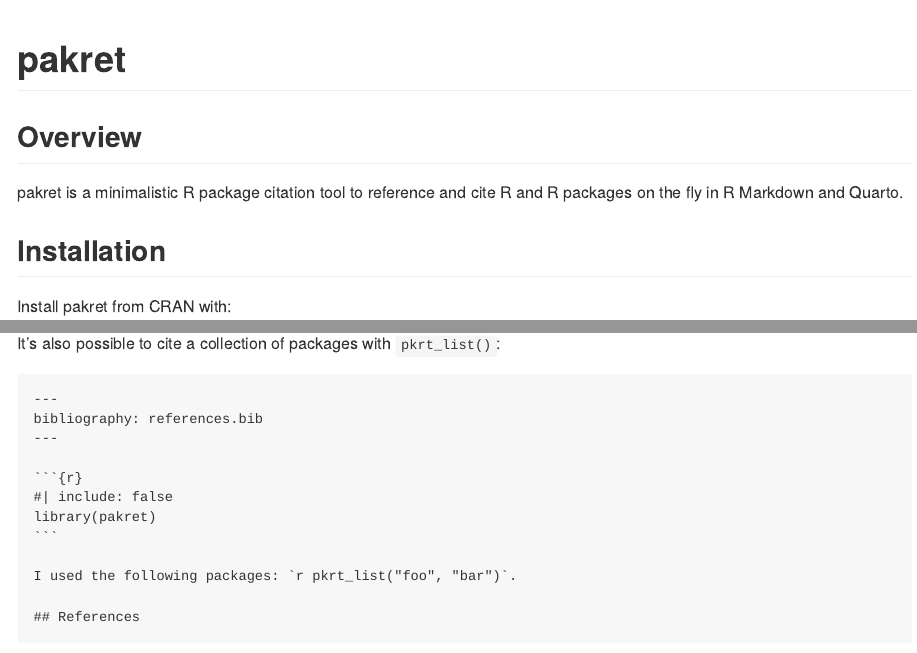
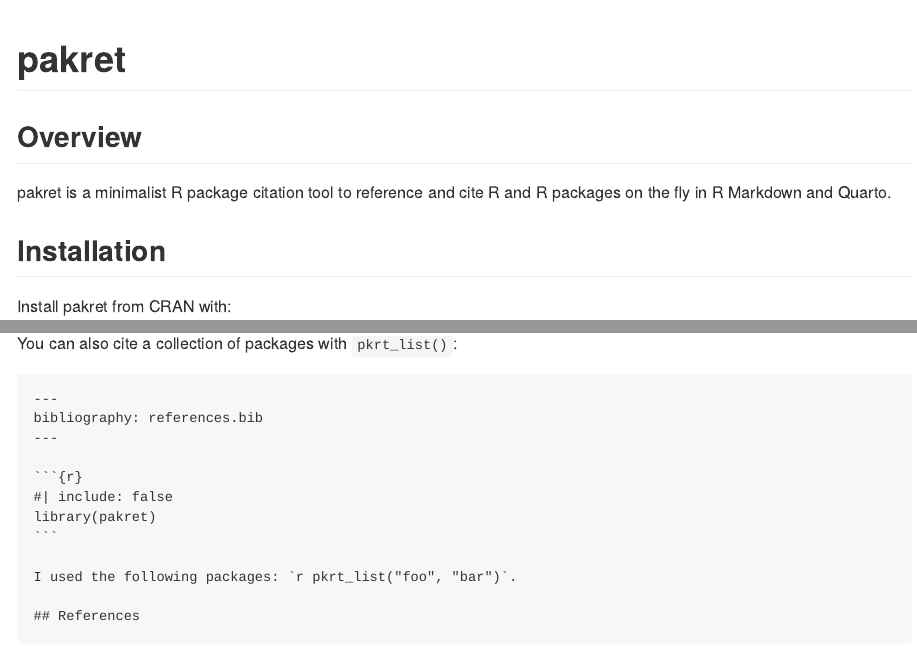
Before and after one commit to arnaudgallou/pakret, an R Markdown document (README.Rmd): the page in a window 1100 px wide, from its top, and a second part further down, joined at a grey line. The pictures show the output file README.md that the author committed with the source, drawn offline in the style of GitHub; badge pictures from the web are left out.

Commit message:
Documentation tweaks (#46)

`````diff
--- a/README.Rmd
+++ b/README.Rmd
@@ -27,14 +27,14 @@
 # pakret
 
 <!-- badges: start -->
-[![Lifecycle: experimental](https://img.shields.io/badge/lifecycle-experimental-orange.svg)](https://lifecycle.r-lib.org/articles/stages.html#experimental)
+[![Lifecycle: stable](https://img.shields.io/badge/lifecycle-stable-brightgreen.svg)](https://lifecycle.r-lib.org/articles/stages.html#stable)
 [![CRAN status](https://www.r-pkg.org/badges/version/pakret)](https://CRAN.R-project.org/package=pakret)
 [![R-CMD-check](https://github.com/arnaudgallou/pakret/actions/workflows/R-CMD-check.yaml/badge.svg)](https://github.com/arnaudgallou/pakret/actions/workflows/R-CMD-check.yaml)
 <!-- badges: end -->
 
 ## Overview
 
-pakret is a minimalistic R package citation tool to reference and cite R and R packages on the fly in R Markdown and Quarto.
+pakret is a minimalist R package citation tool to reference and cite R and R packages on the fly in R Markdown and Quarto.
 
 ## Installation
 
@@ -89,7 +89,7 @@
   cat()
 ```
 
-It's also possible to cite a collection of packages with `pkrt_list()`:
+You can also cite a collection of packages with `pkrt_list()`:
 
 ````{r, include = FALSE}
 template <- pakret:::dedent('
`````
Also changed, not shown: R/pkrt.R (+2 -1 lines), README.md, 3 other files.
